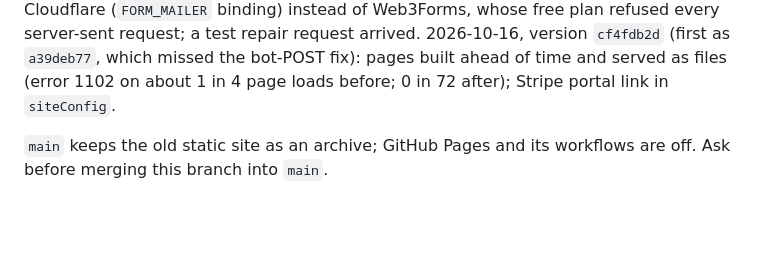
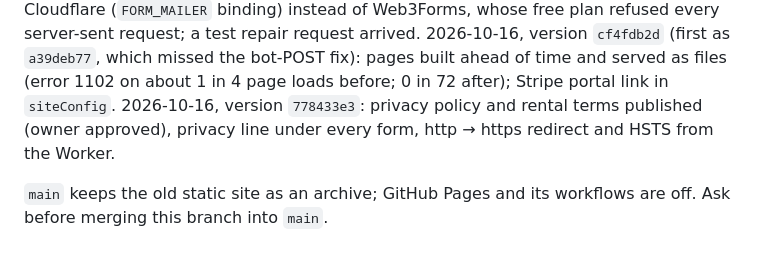
Before and after one commit to vladik-Didyk/washerAndDryer, a Markdown page: README.md, the part around the change. GitHub-like rendering; blank space fills up the shorter version.

Commit message:
README: legal pages and https release
Co-Authored-By: Claude Opus 5.5 <noreply@anthropic.com>

```diff
--- a/README.md
+++ b/README.md
@@ -350,6 +350,8 @@ green theme stays.
 of Web3Forms, whose free plan refused every server-sent request; a test repair request arrived.
 2026-10-16, version `cf4fdb2d` (first as `a39deb77`, which missed the bot-POST fix): pages built ahead of time and served as files (error 1102 on
 about 1 in 4 page loads before; 0 in 72 after); Stripe portal link in `siteConfig`.
+2026-10-16, version `778433e3`: privacy policy and rental terms published (owner approved),
+privacy line under every form, http → https redirect and HSTS from the Worker.
 
 `main` keeps the old static site as an archive; GitHub Pages and its workflows are off. Ask
 before merging this branch into `main`.
```
